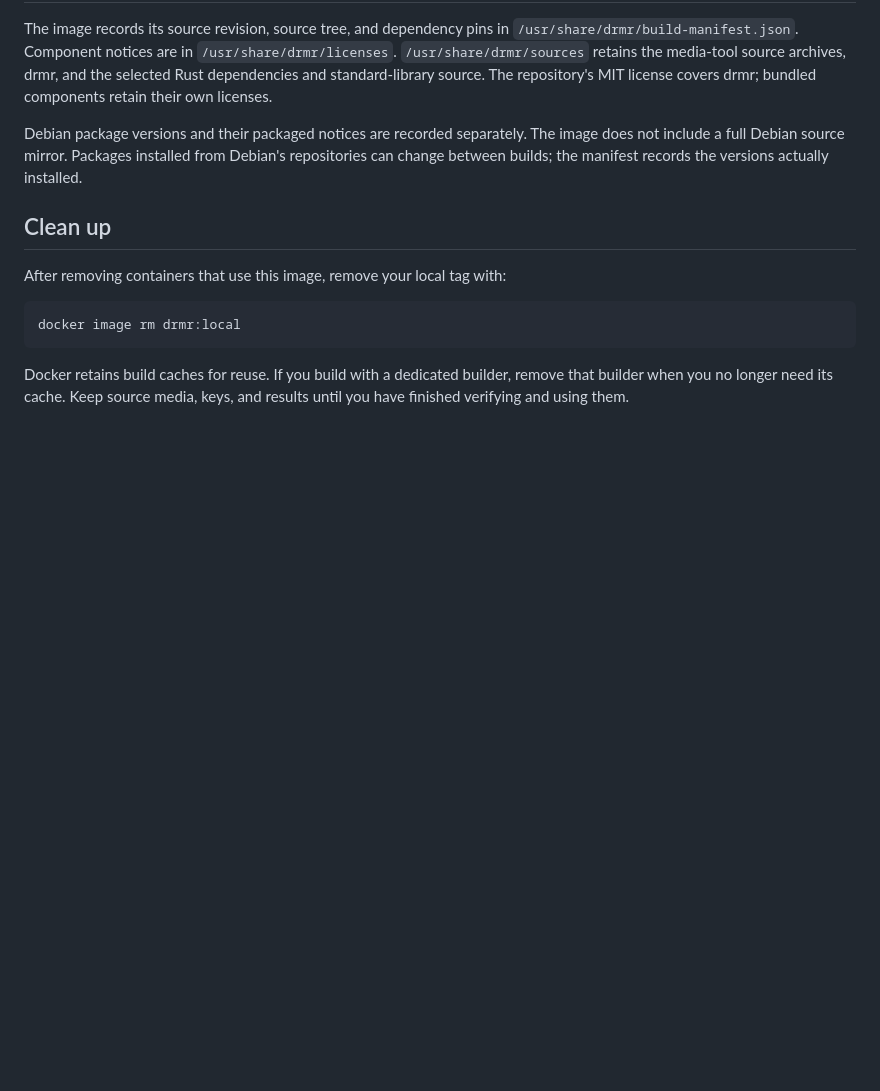
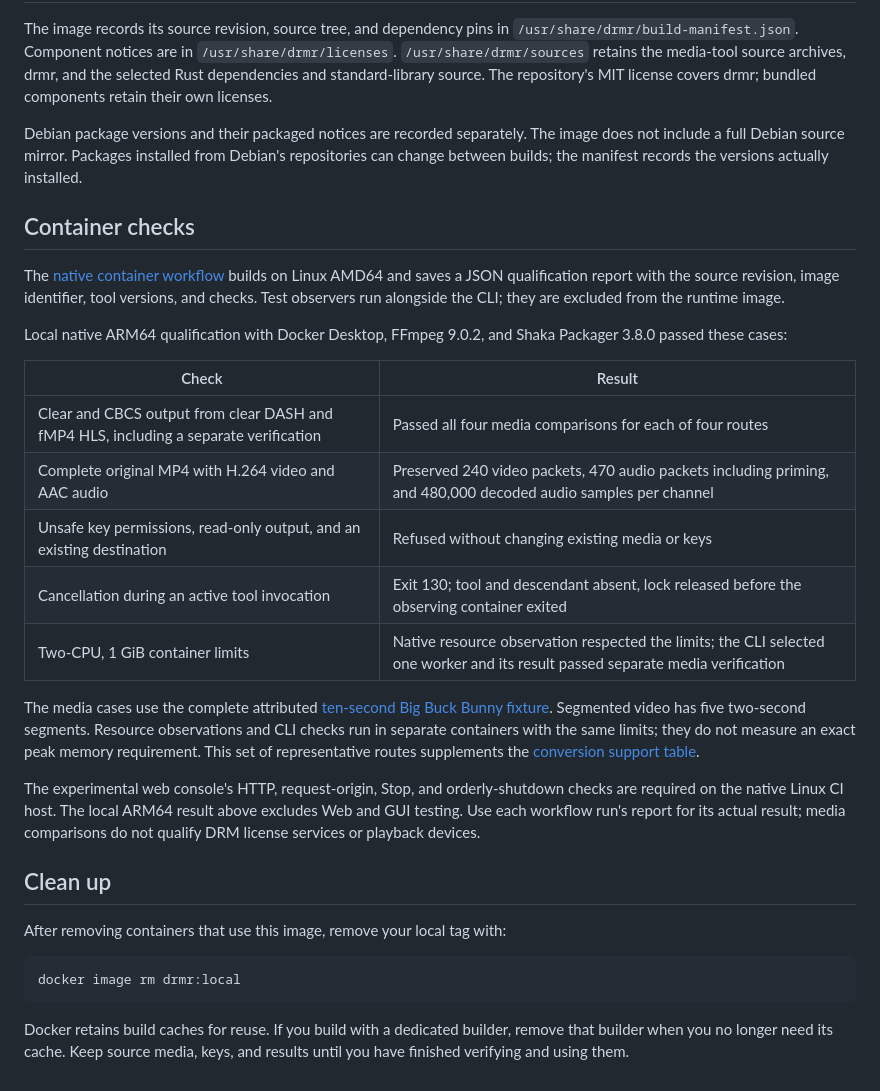
Before and after one commit to kazuhide/drmr, a Markdown page: docs/docker.md, the part around the change. Drawn GitHub-style; blank space fills up the shorter version.

Commit message:
Document actual container checks and qualification limits

```diff
--- a/docs/docker.md
+++ b/docs/docker.md
@@ -81,6 +81,24 @@ The image records its source revision, source tree, and dependency pins in `/usr
 
 Debian package versions and their packaged notices are recorded separately. The image does not include a full Debian source mirror. Packages installed from Debian's repositories can change between builds; the manifest records the versions actually installed.
 
+## Container checks
+
+The [native container workflow](https://github.com/kazuhide/drmr/actions/workflows/container.yml) builds on Linux AMD64 and saves a JSON qualification report with the source revision, image identifier, tool versions, and checks. Test observers run alongside the CLI; they are excluded from the runtime image.
+
+Local native ARM64 qualification with Docker Desktop, FFmpeg 9.0.2, and Shaka Packager 3.8.0 passed these cases:
+
+| Check | Result |
+| --- | --- |
+| Clear and CBCS output from clear DASH and fMP4 HLS, including a separate verification | Passed all four media comparisons for each of four routes |
+| Complete original MP4 with H.264 video and AAC audio | Preserved 240 video packets, 470 audio packets including priming, and 480,000 decoded audio samples per channel |
+| Unsafe key permissions, read-only output, and an existing destination | Refused without changing existing media or keys |
+| Cancellation during an active tool invocation | Exit 130; tool and descendant absent, lock released before the observing container exited |
+| Two-CPU, 1 GiB container limits | Native resource observation respected the limits; the CLI selected one worker and its result passed separate media verification |
+
+The media cases use the complete attributed [ten-second Big Buck Bunny fixture](../crates/drmr/tests/fixtures/bbb/README.md). Segmented video has five two-second segments. Resource observations and CLI checks run in separate containers with the same limits; they do not measure an exact peak memory requirement. This set of representative routes supplements the [conversion support table](conversion-support.md).
+
+The experimental web console's HTTP, request-origin, Stop, and orderly-shutdown checks are required on the native Linux CI host. The local ARM64 result above excludes Web and GUI testing. Use each workflow run's report for its actual result; media comparisons do not qualify DRM license services or playback devices.
+
 ## Clean up
 
 After removing containers that use this image, remove your local tag with:
```
